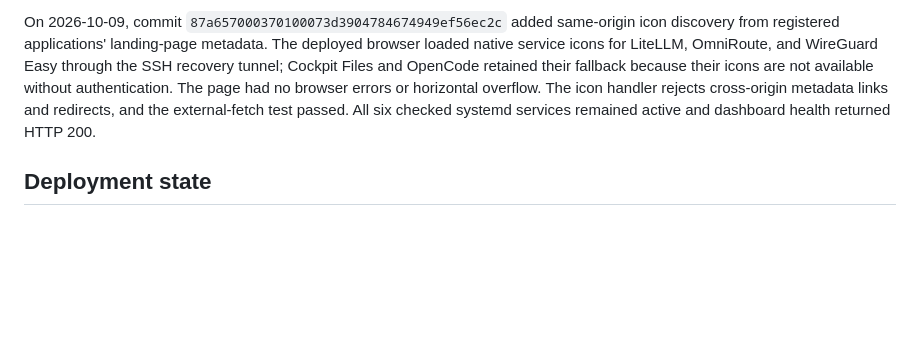
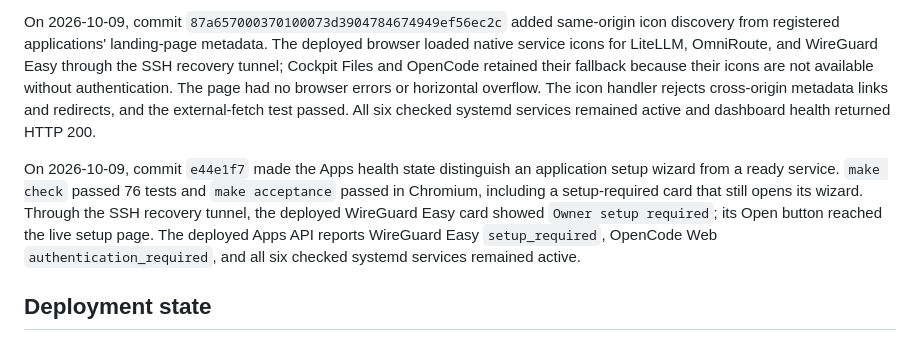
Before and after one commit to huou07/huou07-playground, a Markdown page: docs/STATUS.md, the part around one of its changes. GitHub-like rendering; blank space fills up the shorter version.

Commit message:
Record setup-aware application status

```diff
--- a/docs/STATUS.md
+++ b/docs/STATUS.md
@@ -92,4 +92,6 @@ On 2026-10-09, `deploy/check-litellm-mock-routing.sh` passed against the target'
 
 On 2026-10-09, commit `87a657000370100073d3904784674949ef56ec2c` added same-origin icon discovery from registered applications' landing-page metadata. The deployed browser loaded native service icons for LiteLLM, OmniRoute, and WireGuard Easy through the SSH recovery tunnel; Cockpit Files and OpenCode retained their fallback because their icons are not available without authentication. The page had no browser errors or horizontal overflow. The icon handler rejects cross-origin metadata links and redirects, and the external-fetch test passed. All six checked systemd services remained active and dashboard health returned HTTP 200.
 
+On 2026-10-09, commit `e44e1f7` made the Apps health state distinguish an application setup wizard from a ready service. `make check` passed 76 tests and `make acceptance` passed in Chromium, including a setup-required card that still opens its wizard. Through the SSH recovery tunnel, the deployed WireGuard Easy card showed `Owner setup required`; its Open button reached the live setup page. The deployed Apps API reports WireGuard Easy `setup_required`, OpenCode Web `authentication_required`, and all six checked systemd services remained active.
+
 ## Deployment state
```
Also changed, not shown: other parts of docs/STATUS.md (+1 -1 lines).
